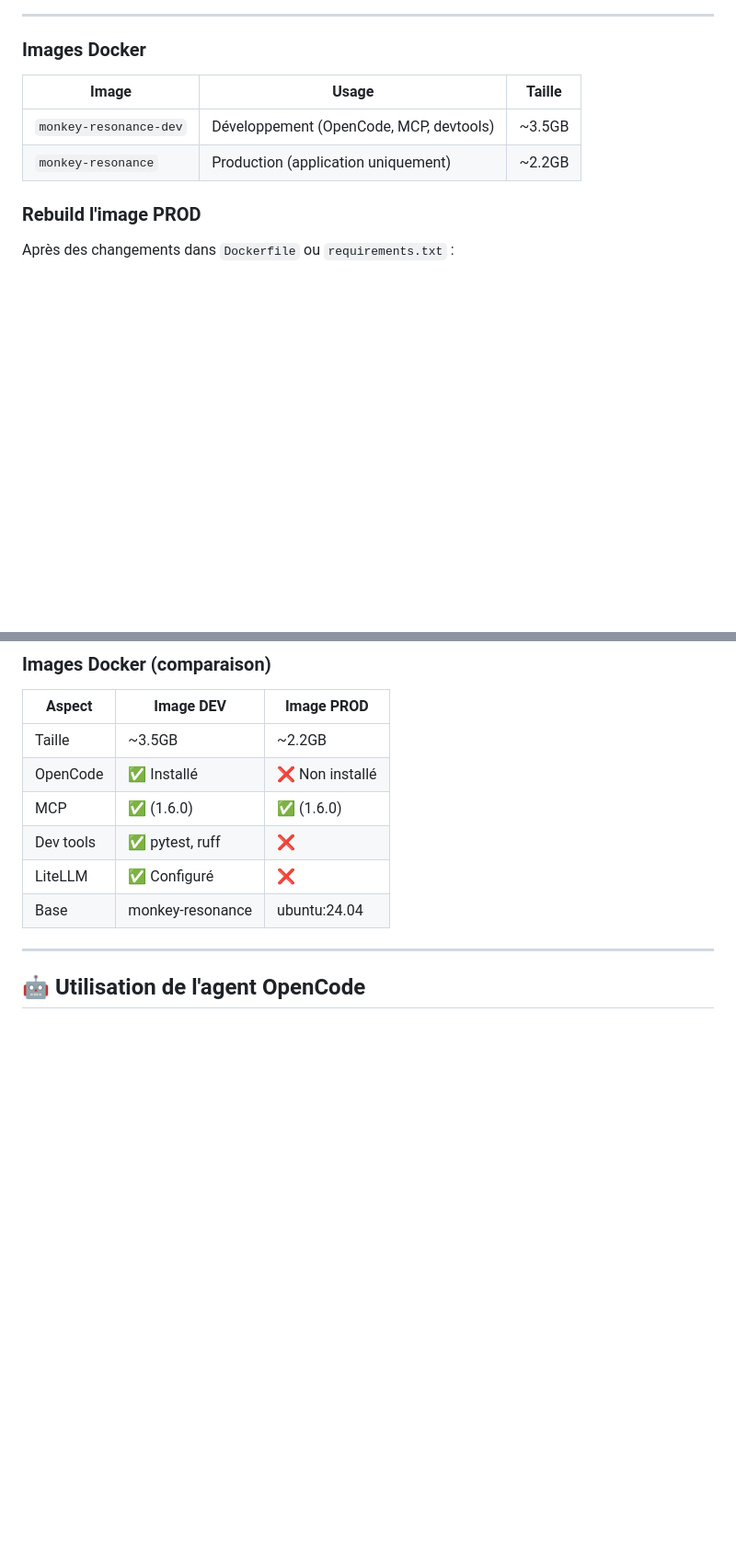
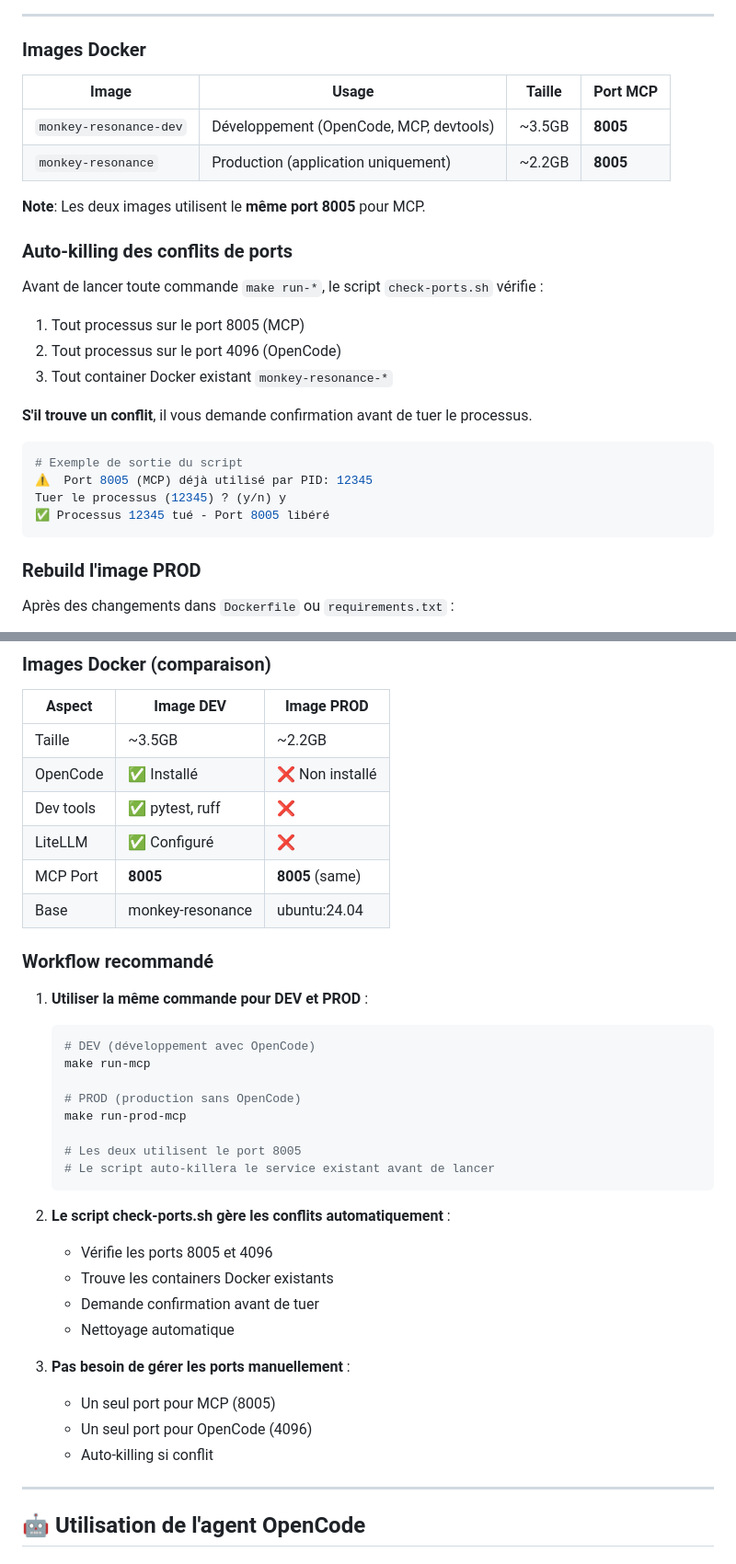
Before and after one commit to AdriMtgn/monkey-resonance, a Markdown page: DEVELOPMENT.md, 2 parts joined by grey strips. Shown at 92% size. GitHub-like rendering; blank space fills up the shorter version.

Commit message:
docs: Update DEVELOPMENT.md with port unification and auto-kill workflow
- Added note about unified port 8005 for both DEV and PROD
- Documented auto-kill mechanism for port conflicts
- Added recommended workflow section
- Updated comparison table to show same port for both images

````diff
--- a/DEVELOPMENT.md
+++ b/DEVELOPMENT.md
@@ -59,10 +59,28 @@ make ask "Explique comment fonctionne la chaîne d'effets"
 
 ### Images Docker
 
-| Image | Usage | Taille |
-|-------|-------|--------|
-| `monkey-resonance-dev` | Développement (OpenCode, MCP, devtools) | ~3.5GB |
-| `monkey-resonance` | Production (application uniquement) | ~2.2GB |
+| Image | Usage | Taille | Port MCP |
+|-------|-------|--------|----------|
+| `monkey-resonance-dev` | Développement (OpenCode, MCP, devtools) | ~3.5GB | **8005** |
+| `monkey-resonance` | Production (application uniquement) | ~2.2GB | **8005** |
+
+**Note**: Les deux images utilisent le **même port 8005** pour MCP.
+
+### Auto-killing des conflits de ports
+
+Avant de lancer toute commande `make run-*`, le script `check-ports.sh` vérifie :
+1. Tout processus sur le port 8005 (MCP)
+2. Tout processus sur le port 4096 (OpenCode)
+3. Tout container Docker existant `monkey-resonance-*`
+
+**S'il trouve un conflit**, il vous demande confirmation avant de tuer le processus.
+
+```bash
+# Exemple de sortie du script
+⚠️  Port 8005 (MCP) déjà utilisé par PID: 12345
+Tuer le processus (12345) ? (y/n) y
+✅ Processus 12345 tué - Port 8005 libéré
+```
 
 ### Rebuild l'image PROD
 
@@ -84,10 +102,35 @@ docker compose -f docker-compose.yml build --no-cache
 |--------|-----------|------------|
 | Taille | ~3.5GB | ~2.2GB |
 | OpenCode | ✅ Installé | ❌ Non installé |
-| MCP | ✅ (1.6.0) | ✅ (1.6.0) |
 | Dev tools | ✅ pytest, ruff | ❌ |
 | LiteLLM | ✅ Configuré | ❌ |
+| MCP Port | **8005** | **8005** (same) |
 | Base | monkey-resonance | ubuntu:24.04 |
+
+### Workflow recommandé
+
+1. **Utiliser la même commande pour DEV et PROD** :
+   ```bash
+   # DEV (développement avec OpenCode)
+   make run-mcp
+
+   # PROD (production sans OpenCode)
+   make run-prod-mcp
+
+   # Les deux utilisent le port 8005
+   # Le script auto-killera le service existant avant de lancer
+   ```
+
+2. **Le script check-ports.sh gère les conflits automatiquement** :
+   - Vérifie les ports 8005 et 4096
+   - Trouve les containers Docker existants
+   - Demande confirmation avant de tuer
+   - Nettoyage automatique
+
+3. **Pas besoin de gérer les ports manuellement** :
+   - Un seul port pour MCP (8005)
+   - Un seul port pour OpenCode (4096)
+   - Auto-killing si conflit
 
 
 ---
````
